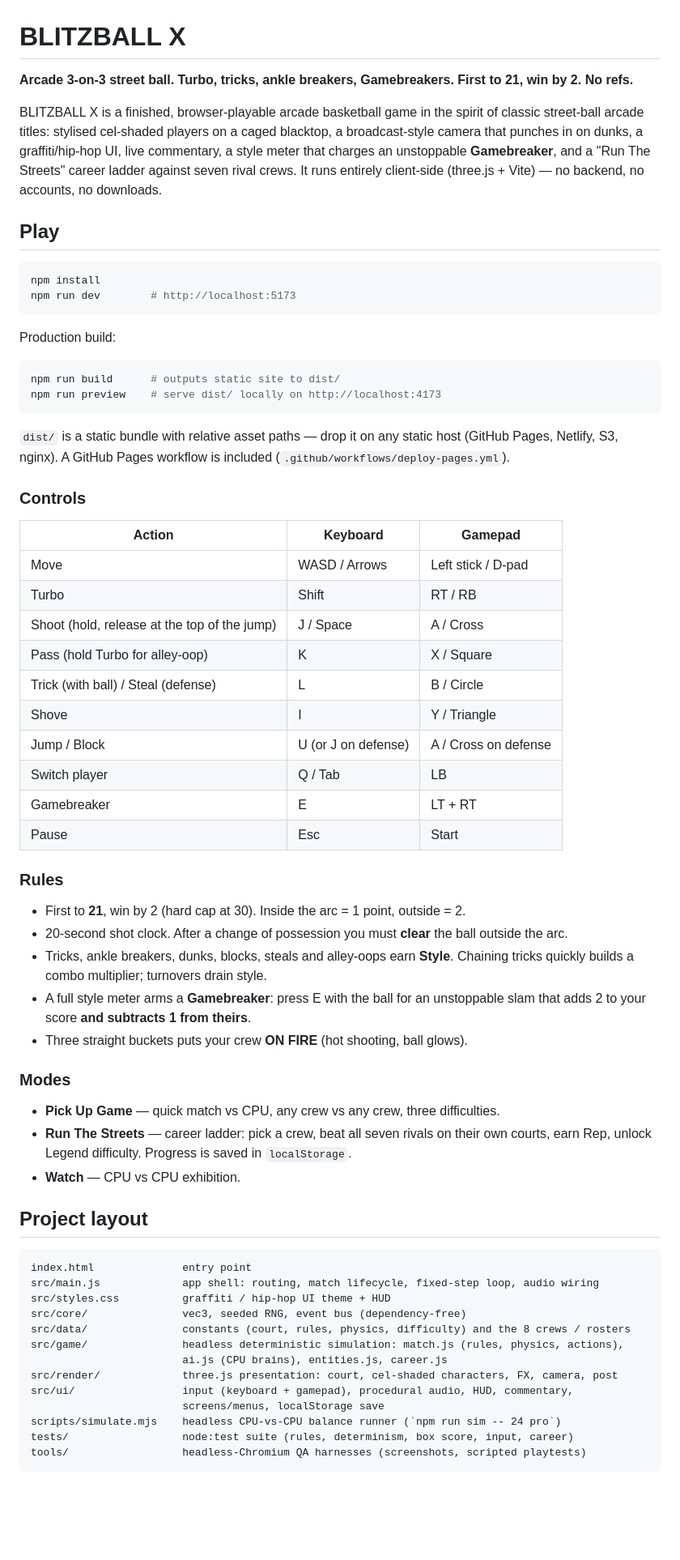
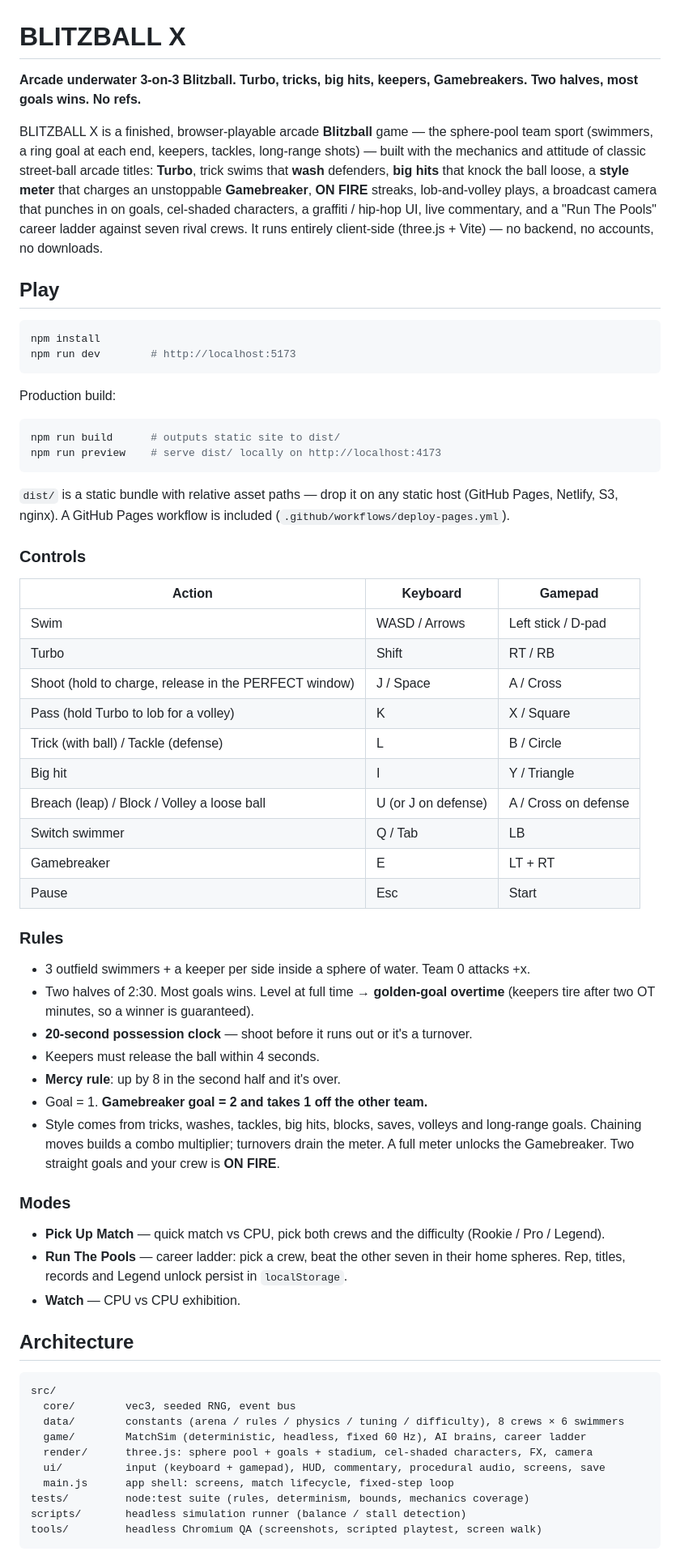
Before and after one commit to skh8erboi113-ai/BlitzBall-X, a Markdown page: README.md, the part around one of its changes. Shown at 81% size. Rendered like a GitHub page; blank space fills up the shorter version.

Commit message:
Revise README for Blitzball game details
Updated game description and rules to reflect Blitzball mechanics. Adjusted controls and project layout sections for clarity.

````diff
--- a/README.md
+++ b/README.md
@@ -1,13 +1,14 @@
 # BLITZBALL X
 
-**Arcade 3-on-3 street ball. Turbo, tricks, ankle breakers, Gamebreakers. First to 21, win by 2. No refs.**
+**Arcade underwater 3-on-3 Blitzball. Turbo, tricks, big hits, keepers, Gamebreakers. Two halves, most goals wins. No refs.**
 
-BLITZBALL X is a finished, browser-playable arcade basketball game in the spirit of classic
-street-ball arcade titles: stylised cel-shaded players on a caged blacktop, a broadcast-style
-camera that punches in on dunks, a graffiti/hip-hop UI, live commentary, a style meter that
-charges an unstoppable **Gamebreaker**, and a "Run The Streets" career ladder against seven
-rival crews. It runs entirely client-side (three.js + Vite) — no backend, no accounts, no
-downloads.
+BLITZBALL X is a finished, browser-playable arcade **Blitzball** game — the sphere-pool team sport
+(swimmers, a ring goal at each end, keepers, tackles, long-range shots) — built with the mechanics and
+attitude of classic street-ball arcade titles: **Turbo**, trick swims that **wash** defenders, **big
+hits** that knock the ball loose, a **style meter** that charges an unstoppable **Gamebreaker**, **ON
+FIRE** streaks, lob-and-volley plays, a broadcast camera that punches in on goals, cel-shaded
+characters, a graffiti / hip-hop UI, live commentary, and a "Run The Pools" career ladder against
+seven rival crews. It runs entirely client-side (three.js + Vite) — no backend, no accounts, no downloads.
 
 ## Play
 
@@ -23,56 +24,56 @@ npm run build      # outputs static site to dist/
 npm run preview    # serve dist/ locally on http://localhost:4173
 ```
 
-`dist/` is a static bundle with relative asset paths — drop it on any static host (GitHub
-Pages, Netlify, S3, nginx). A GitHub Pages workflow is included (`.github/workflows/deploy-pages.yml`).
+`dist/` is a static bundle with relative asset paths — drop it on any static host (GitHub Pages,
+Netlify, S3, nginx). A GitHub Pages workflow is included (`.github/workflows/deploy-pages.yml`).
 
 ### Controls
 
 | Action | Keyboard | Gamepad |
 | --- | --- | --- |
-| Move | WASD / Arrows | Left stick / D-pad |
+| Swim | WASD / Arrows | Left stick / D-pad |
 | Turbo | Shift | RT / RB |
-| Shoot (hold, release at the top of the jump) | J / Space | A / Cross |
-| Pass (hold Turbo for alley-oop) | K | X / Square |
-| Trick (with ball) / Steal (defense) | L | B / Circle |
-| Shove | I | Y / Triangle |
-| Jump / Block | U (or J on defense) | A / Cross on defense |
-| Switch player | Q / Tab | LB |
+| Shoot (hold to charge, release in the PERFECT window) | J / Space | A / Cross |
+| Pass (hold Turbo to lob for a volley) | K | X / Square |
+| Trick (with ball) / Tackle (defense) | L | B / Circle |
+| Big hit | I | Y / Triangle |
+| Breach (leap) / Block / Volley a loose ball | U (or J on defense) | A / Cross on defense |
+| Switch swimmer | Q / Tab | LB |
 | Gamebreaker | E | LT + RT |
 | Pause | Esc | Start |
 
 ### Rules
 
-* First to **21**, win by 2 (hard cap at 30). Inside the arc = 1 point, outside = 2.
-* 20-second shot clock. After a change of possession you must **clear** the ball outside the arc.
-* Tricks, ankle breakers, dunks, blocks, steals and alley-oops earn **Style**. Chaining tricks
-  quickly builds a combo multiplier; turnovers drain style.
-* A full style meter arms a **Gamebreaker**: press E with the ball for an unstoppable slam that
-  adds 2 to your score **and subtracts 1 from theirs**.
-* Three straight buckets puts your crew **ON FIRE** (hot shooting, ball glows).
+- 3 outfield swimmers + a keeper per side inside a sphere of water. Team 0 attacks +x.
+- Two halves of 2:30. Most goals wins. Level at full time → **golden-goal overtime** (keepers tire
+  after two OT minutes, so a winner is guaranteed).
+- **20-second possession clock** — shoot before it runs out or it's a turnover.
+- Keepers must release the ball within 4 seconds.
+- **Mercy rule**: up by 8 in the second half and it's over.
+- Goal = 1. **Gamebreaker goal = 2 and takes 1 off the other team.**
+- Style comes from tricks, washes, tackles, big hits, blocks, saves, volleys and long-range goals.
+  Chaining moves builds a combo multiplier; turnovers drain the meter. A full meter unlocks the
+  Gamebreaker. Two straight goals and your crew is **ON FIRE**.
 
 ### Modes
 
-* **Pick Up Game** — quick match vs CPU, any crew vs any crew, three difficulties.
-* **Run The Streets** — career ladder: pick a crew, beat all seven rivals on their own courts,
-  earn Rep, unlock Legend difficulty. Progress is saved in `localStorage`.
-* **Watch** — CPU vs CPU exhibition.
+- **Pick Up Match** — quick match vs CPU, pick both crews and the difficulty (Rookie / Pro / Legend).
+- **Run The Pools** — career ladder: pick a crew, beat the other seven in their home spheres. Rep,
+  titles, records and Legend unlock persist in `localStorage`.
+- **Watch** — CPU vs CPU exhibition.
 
-## Project layout
+## Architecture
 
 ```
-index.html              entry point
-src/main.js             app shell: routing, match lifecycle, fixed-step loop, audio wiring
-src/styles.css          graffiti / hip-hop UI theme + HUD
-src/core/               vec3, seeded RNG, event bus (dependency-free)
-src/data/               constants (court, rules, physics, difficulty) and the 8 crews / rosters
-src/game/               headless deterministic simulation: match.js (rules, physics, actions),
-                        ai.js (CPU brains), entities.js, career.js
-src/render/             three.js presentation: court, cel-shaded characters, FX, camera, post
-src/ui/                 input (keyboard + gamepad), procedural audio, HUD, commentary,
-                        screens/menus, localStorage save
-scripts/simulate.mjs    headless CPU-vs-CPU balance runner (`npm run sim -- 24 pro`)
-tests/                  node:test suite (rules, determinism, box score, input, career)
-tools/                  headless-Chromium QA harnesses (screenshots, scripted playtests)
+src/
+  core/        vec3, seeded RNG, event bus
+  data/        constants (arena / rules / physics / tuning / difficulty), 8 crews × 6 swimmers
+  game/        MatchSim (deterministic, headless, fixed 60 Hz), AI brains, career ladder
+  render/      three.js: sphere pool + goals + stadium, cel-shaded characters, FX, camera
+  ui/          input (keyboard + gamepad), HUD, commentary, procedural audio, screens, save
+  main.js      app shell: screens, match lifecycle, fixed-step loop
+tests/         node:test suite (rules, determinism, bounds, mechanics coverage)
+scripts/       headless simulation runner (balance / stall detection)
+tools/         headless Chromium QA (screenshots, scripted playtest, screen walk)
 ```
 
````
Also changed, not shown: other parts of README.md (+11 -20 lines).
